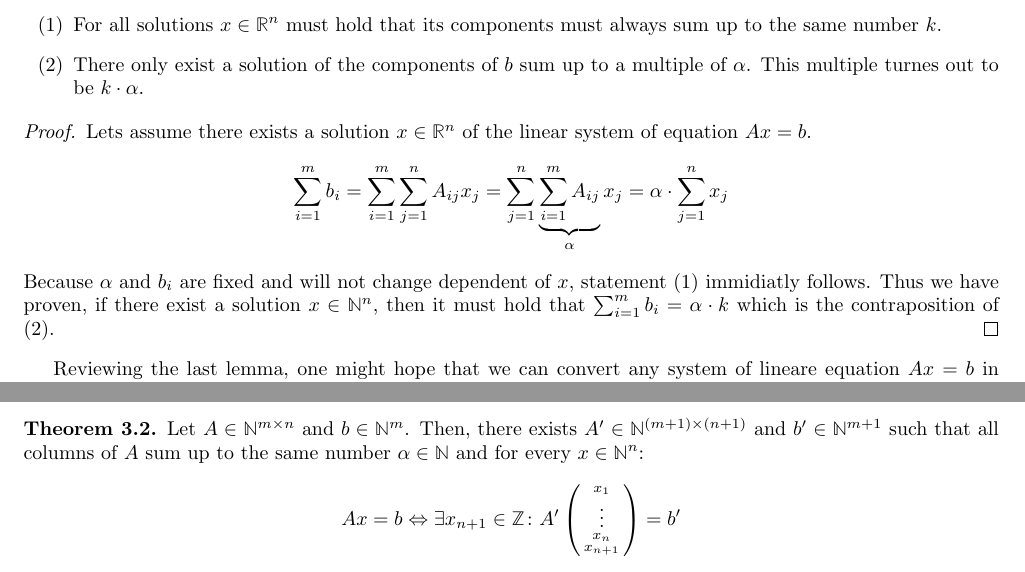
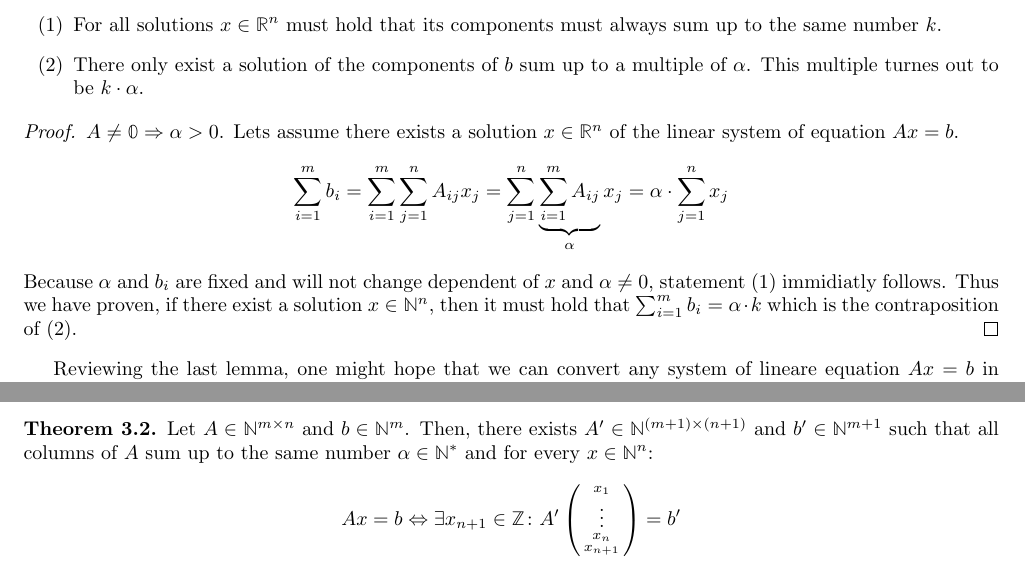
Before and after one commit to Mioriarty/bachelor-thesis, a LaTeX thesis (main.tex, which reads ilp/ilp.tex): two parts of pages 10 and 11 of 11, joined at a grey line, cut so that both start at the same text. Compiled offline with pdfLaTeX.

Commit message:
remove alpha = zero

```diff
--- a/ilp/ilp.tex
+++ b/ilp/ilp.tex
@@ -17,9 +17,9 @@ For us, it will be usefull to discuss matricies where all columns sum to the sam
 \end{lemma}
 
 \begin{proof}
-    Lets assume there exists a solution $x \in \R^n$ of the linear system of equation $Ax=b$.
+    $A \neq \zeromat \Rightarrow \alpha > 0$. Lets assume there exists a solution $x \in \R^n$ of the linear system of equation $Ax=b$.
     $$\sum_{i=1}^m b_i = \sum_{i=1}^{m}\sum_{j=1}^{n}A_{ij} x_j = \sum_{j=1}^{n}\underbrace{\sum_{i=1}^{m}A_{ij}}_\alpha x_j = \alpha \cdot \sum_{j=1}^{n}x_j$$
-    Because $\alpha$ and $b_i$ are fixed and will not change dependent of $x$, statement (1) immidiatly follows. Thus we have proven, if there exist a solution $x \in \N^n$, then it must hold that $\sum_{i=1}^{m}b_i = \alpha \cdot k$ which is the contraposition of (2).
+    Because $\alpha$ and $b_i$ are fixed and will not change dependent of $x$ and $\alpha \neq 0$, statement (1) immidiatly follows. Thus we have proven, if there exist a solution $x \in \N^n$, then it must hold that $\sum_{i=1}^{m}b_i = \alpha \cdot k$ which is the contraposition of (2).
 \end{proof}
 Reviewing the last lemma, one might hope that we can convert any system of lineare equation $Ax = b$ in another $A'x = b'$ such that in $A'$ all columns sum up to the same number and $x$ is a solution to the first if and only if it is a solution to the second. It is easy to see, that this is sadly not possible in general. For this, remember that in all solutions of $A'x=b'$, the components add up to a fixed number which must than also hold for $Ax=b$. But this property does not hold for general linear systems of equations. For example
 $$
@@ -36,7 +36,7 @@ yields among others the solutions $(2, 0)^\top$ and $(0, 1)^\top$, which clearly
 We have to accept, that when creating the adapted system of equations, we also have to adapt the solutions. The hop is, that from the adapted solution we can recover the solutions we are looking for. This is indeed possible and is the basis for all further discussions.
 
 \begin{theorem}
-    Let $A\in \N^{m \times n}$ and $b \in \N^m$. Then, there exists $A' \in \N^{(m+1) \times (n+1)}$ and $b' \in \N^{m+1}$ such that all columns of $A$ sum up to the same number $\alpha \in \N$ and for every $x \in \N^n$:
+    Let $A\in \N^{m \times n}$ and $b \in \N^m$. Then, there exists $A' \in \N^{(m+1) \times (n+1)}$ and $b' \in \N^{m+1}$ such that all columns of $A$ sum up to the same number $\alpha \in \N^*$ and for every $x \in \N^n$:
     $$Ax = b \Leftrightarrow \exists x_{n+1}\in \Z\colon A' \smat{
         x_1\\
         \vdots\\
```
Also changed, not shown: ilp/ilp.tex (2 more changed lines).
